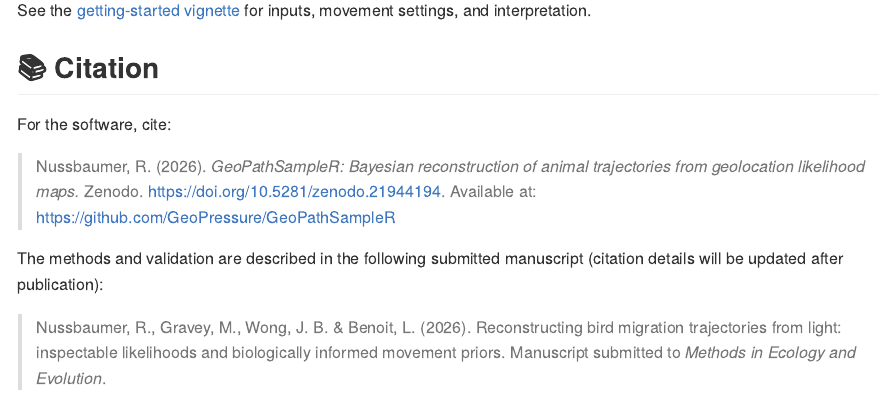
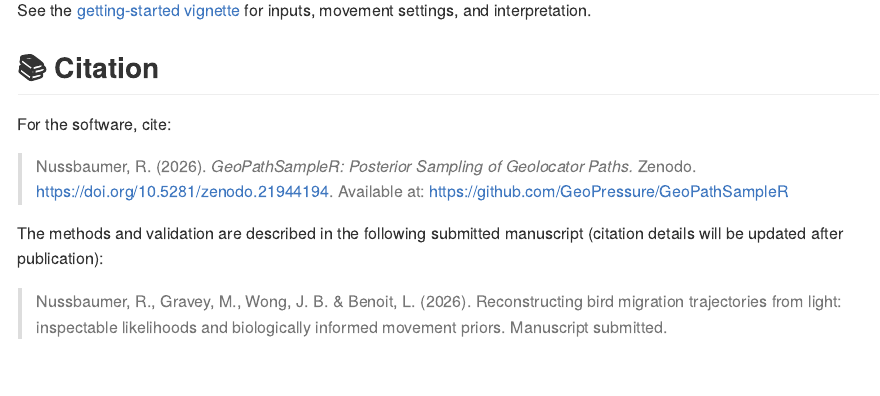
Before and after one commit to GeoPressure/GeoPathSampleR, an R Markdown document (README.Rmd): the page in a window 1100 px wide, from 500 px down. The pictures show the output file README.md that the author committed with the source, drawn offline in the style of GitHub; badge pictures from the web are left out.

Commit message:
Match software citation to the Zenodo record title
Co-Authored-By: Claude Opus 5.5 <noreply@anthropic.com>

```diff
--- a/README.Rmd
+++ b/README.Rmd
@@ -44,9 +44,9 @@ for inputs, movement settings, and interpretation.
 
 For the software, cite:
 
-> Nussbaumer, R. (2026). *GeoPathSampleR: Bayesian reconstruction of animal trajectories from geolocation likelihood maps.* Zenodo. [https://doi.org/10.5281/zenodo.21944194](https://doi.org/10.5281/zenodo.21944194). Available at: [https://github.com/GeoPressure/GeoPathSampleR](https://github.com/GeoPressure/GeoPathSampleR)
+> Nussbaumer, R. (2026). *GeoPathSampleR: Posterior Sampling of Geolocator Paths.* Zenodo. [https://doi.org/10.5281/zenodo.21944194](https://doi.org/10.5281/zenodo.21944194). Available at: [https://github.com/GeoPressure/GeoPathSampleR](https://github.com/GeoPressure/GeoPathSampleR)
 
 The methods and validation are described in the following submitted manuscript
 (citation details will be updated after publication):
 
-> Nussbaumer, R., Gravey, M., Wong, J. B. & Benoit, L. (2026). Reconstructing bird migration trajectories from light: inspectable likelihoods and biologically informed movement priors. Manuscript submitted to *Methods in Ecology and Evolution*.
+> Nussbaumer, R., Gravey, M., Wong, J. B. & Benoit, L. (2026). Reconstructing bird migration trajectories from light: inspectable likelihoods and biologically informed movement priors. Manuscript submitted.
```
Also changed, not shown: README.md, 2 other files.
